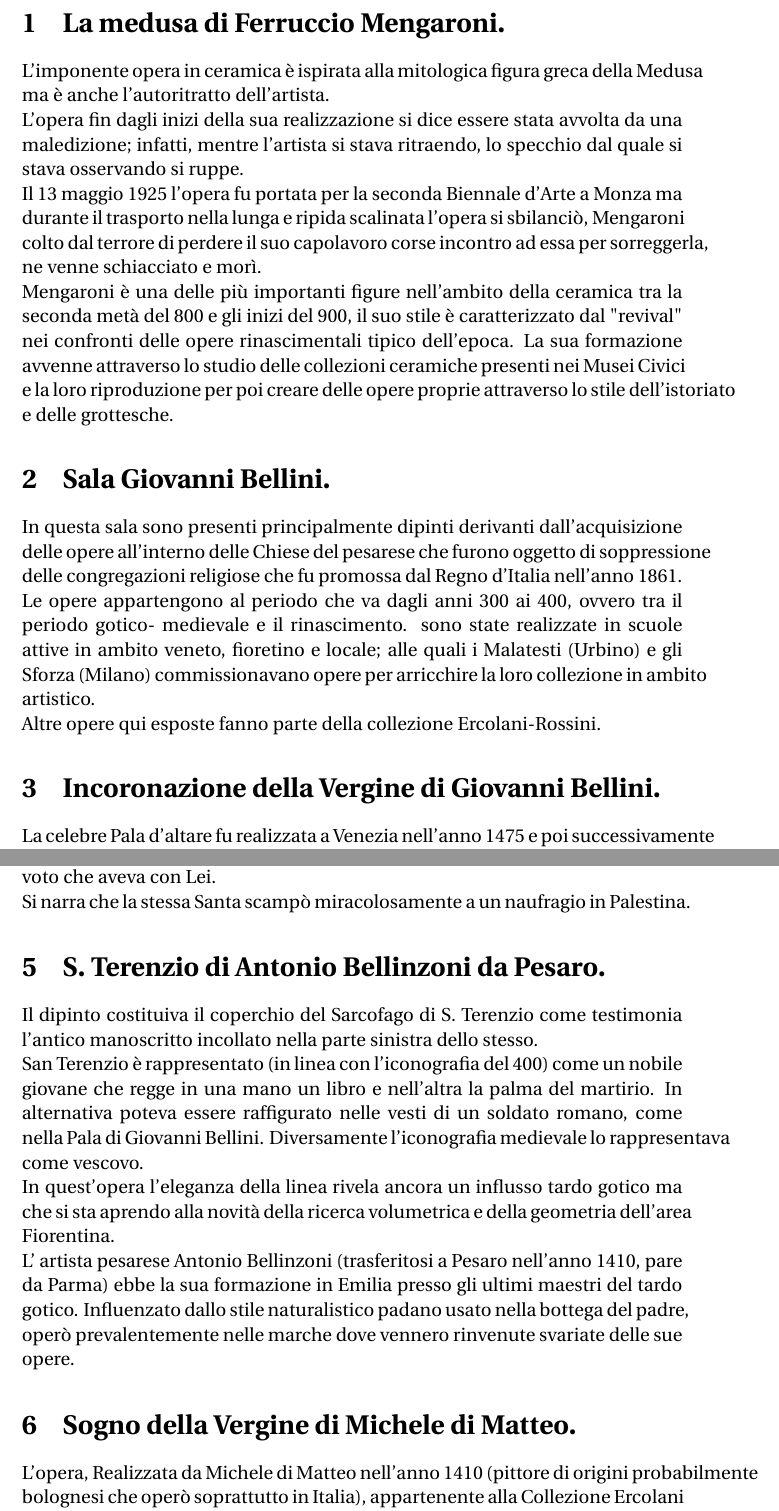
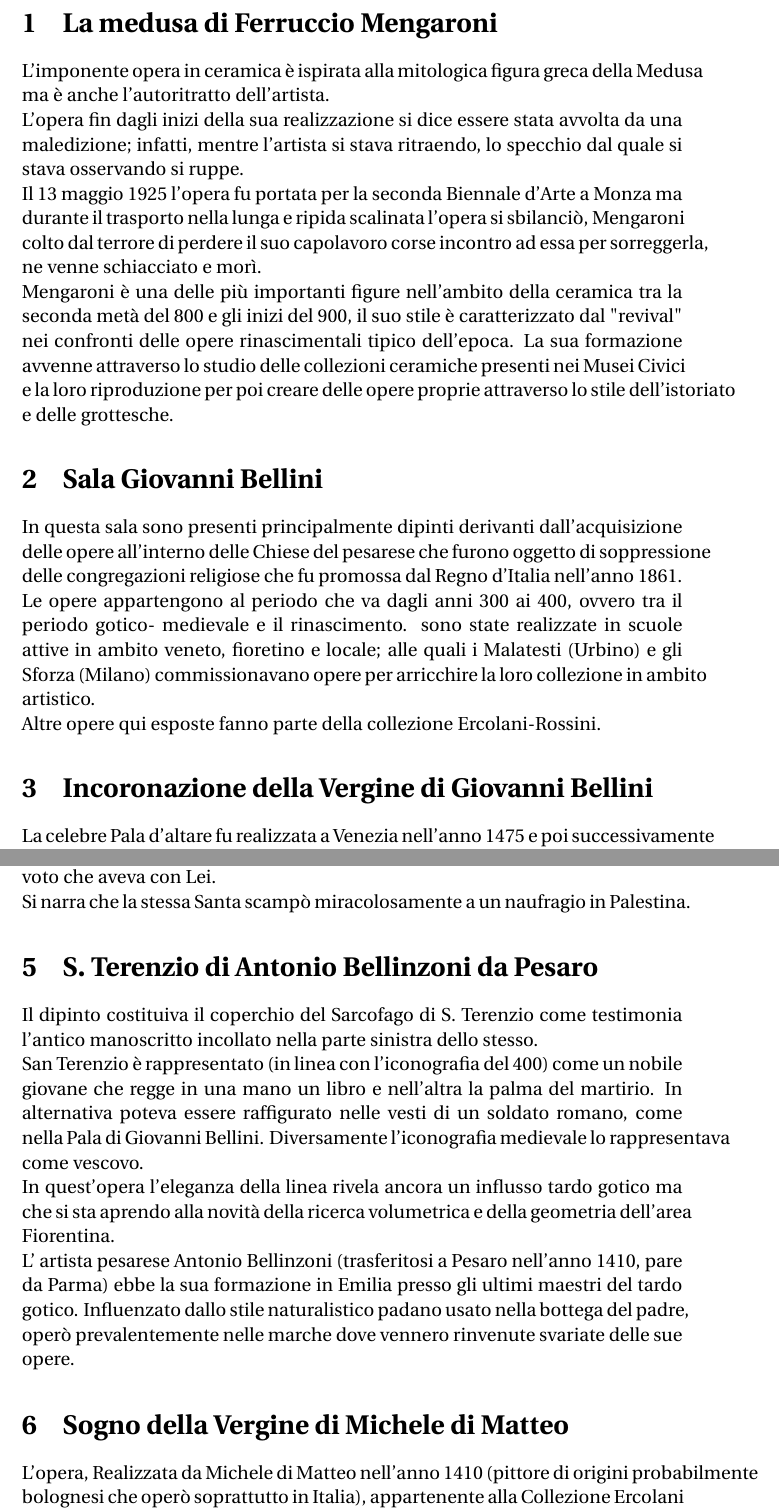
Before and after one commit to Pomodoro-Musei-di-Pesaro/Guida-per-Tour-Audulti-Musei-Civici, a LaTeX document (Guide/Guided_Tour_For_Adults.tex): two parts of pages 3 and 5 of 6, joined at a grey line, cut so that both start at the same text. Compiled offline with pdfLaTeX.

Commit message:
Tolto il punto alla fine dei titoli

```diff
--- a/Guide/Guided_Tour_For_Adults.tex
+++ b/Guide/Guided_Tour_For_Adults.tex
@@ -25,18 +25,18 @@ version={4.0},
 	\tableofcontents
 	\newpage
 
-	\section{La medusa di Ferruccio Mengaroni.}
+	\section{La medusa di Ferruccio Mengaroni}
 	L'imponente opera in ceramica è ispirata alla mitologica figura greca della Medusa ma è anche l’autoritratto dell'artista.\\
 	L'opera fin dagli inizi della sua realizzazione si dice essere stata avvolta da una maledizione; infatti, mentre l'artista si stava ritraendo, lo specchio dal quale si stava osservando si ruppe.\\
 	Il 13 maggio 1925 l'opera fu portata per la seconda Biennale d'Arte a Monza ma durante il trasporto nella lunga e ripida scalinata l'opera si sbilanciò, Mengaroni colto dal terrore di perdere il suo capolavoro corse incontro ad essa per sorreggerla, ne venne schiacciato e morì.\\
 	Mengaroni è una delle più importanti figure nell'ambito della ceramica tra la seconda metà del 800 e gli inizi del 900, il suo stile è caratterizzato dal "revival" nei confronti delle opere rinascimentali tipico dell'epoca. La sua formazione avvenne attraverso lo studio delle collezioni ceramiche presenti nei Musei Civici e la loro riproduzione per poi creare delle opere proprie attraverso lo stile dell'istoriato e delle grottesche.
 
-	\section{Sala Giovanni Bellini.}
+	\section{Sala Giovanni Bellini}
 	In questa sala sono presenti principalmente dipinti derivanti dall'acquisizione delle opere all'interno delle Chiese del pesarese che furono oggetto di soppressione delle congregazioni religiose che fu promossa dal Regno d'Italia nell'anno 1861.\\
 	Le opere appartengono al periodo che va dagli anni  300 ai 400, ovvero tra il periodo gotico- medievale e il rinascimento. sono state realizzate in scuole attive in ambito veneto, fioretino e locale; alle quali i Malatesti (Urbino) e gli Sforza (Milano) commissionavano opere per arricchire la loro collezione in ambito artistico.\\
 	Altre opere qui esposte fanno parte della collezione Ercolani-Rossini.
 
-	\section{Incoronazione della Vergine di Giovanni Bellini.}
+	\section{Incoronazione della Vergine di Giovanni Bellini}
 	La celebre Pala d'altare fu realizzata a Venezia nell'anno 1475 e poi successivamente trasportata in barca (smontando e riassemblando l'opera in loco) per la Chiesa di S. Francesco meglio nota nell'ambito del pesarese come Madonna delle Grazie; fu probabilmente commissionata dagli Sforza ma non è certo poiché non sono stati ritrovati i documenti originali.\\
 	È senza dubbio uno dei maggiori capolavori appartenenti al periodo del rinascimento in Italia.\\
 	Una delle particolarità di quest'opera è che fu ideata come le scatole cinesi, cioè come un’opera nell'opera. Infatti, la si può leggere sia orizzontalmente che dall'alto verso il basso. La cornice contribuisce a rendere appieno la storia dell'Incoronazione di Maria da parte di Gesù Cristo, attorniata da 4 Santi, rispettivamente: S. Girolamo, S. Marco, S. Giorgio e S. Terenzio (Patrono di Pesaro). \\
@@ -53,13 +53,13 @@ version={4.0},
 	Questo Polittico ligneo in cui la santa è ritratta al centro, emergendo con forza plastica dalla scultura lignea, attorniata da archetti a sesto acuto dal gusto tardo gotico (prospero nell'area adriatica agli inizi del 400). Venne realizzata dal veneziano Jacobello Del Fiore realizzò per la Cappella della Michelina, situata nella Chiesa di S. Francesco, fortemente voluta da Pandolfo Secondo Malatesta che fece realizzare anche un'urna in marmo nell'anno 1708 per la santa poiché salvatosi da un naufragio ricorrendo all'aiuto in preghiera della santa, sciogliendo così il voto che aveva con Lei.\\
 	Si narra che la stessa Santa scampò miracolosamente a un naufragio in Palestina.
 
-	\section{S. Terenzio di Antonio Bellinzoni da Pesaro.}
+	\section{S. Terenzio di Antonio Bellinzoni da Pesaro}
 	Il dipinto costituiva il coperchio del Sarcofago di S. Terenzio come testimonia l’antico manoscritto incollato nella parte sinistra dello stesso.\\
 	San Terenzio è rappresentato (in linea con l'iconografia del 400) come un nobile giovane che regge in una mano un libro e nell'altra la palma del martirio. In alternativa poteva essere raffigurato nelle vesti di un soldato romano, come nella Pala di Giovanni Bellini. Diversamente l’iconografia medievale lo rappresentava come vescovo.\\
 	In quest'opera l'eleganza della linea rivela ancora un influsso tardo gotico ma che si sta aprendo alla novità della ricerca volumetrica e della geometria dell'area Fiorentina.\\
 	L’ artista pesarese Antonio Bellinzoni (trasferitosi a Pesaro nell'anno 1410, pare da Parma) ebbe la sua formazione in Emilia presso gli ultimi maestri del tardo gotico. Influenzato dallo stile naturalistico padano usato nella bottega del padre, operò prevalentemente nelle marche dove vennero rinvenute svariate delle sue opere.
 
-	\section{Sogno della Vergine di Michele di Matteo.}
+	\section{Sogno della Vergine di Michele di Matteo}
 	L'opera, Realizzata da Michele di Matteo nell'anno 1410 (pittore di origini probabilmente bolognesi che operò soprattutto in Italia), appartenente alla Collezione Ercolani Rossini; raffigura, su di un pregiato fondale decorato con foglie d'oro, la Vergine addormentata intenta a sognare la tragica "Cacciata dal Paradiso di Adamo ed Eva".\\
 	Secondo Alberto Longhi (celebre critico d’ arte) l'opera è caratterizzata da uno stile delicato e allo stesso tempo pungente, visibile sopratutto dalle aureole punzonate poste sui capi dei personaggi.\\
 	L'opera ebbe un discreto successo nel 300, infatti venne notata dal celebre Rossini, il quale, amava le decorazioni in oro, come anche la rappresentazione di gioielli all'interno dell'opera e anche il colore rosso vermiglio presente nei panneggi (il colore era ottenuto dalla particolare lavorazione dei vermi, per questo motivo si chiama "vermiglio").
```
Also changed, not shown: Guide/Guided_Tour_For_Adults.tex (4 more changed lines).
